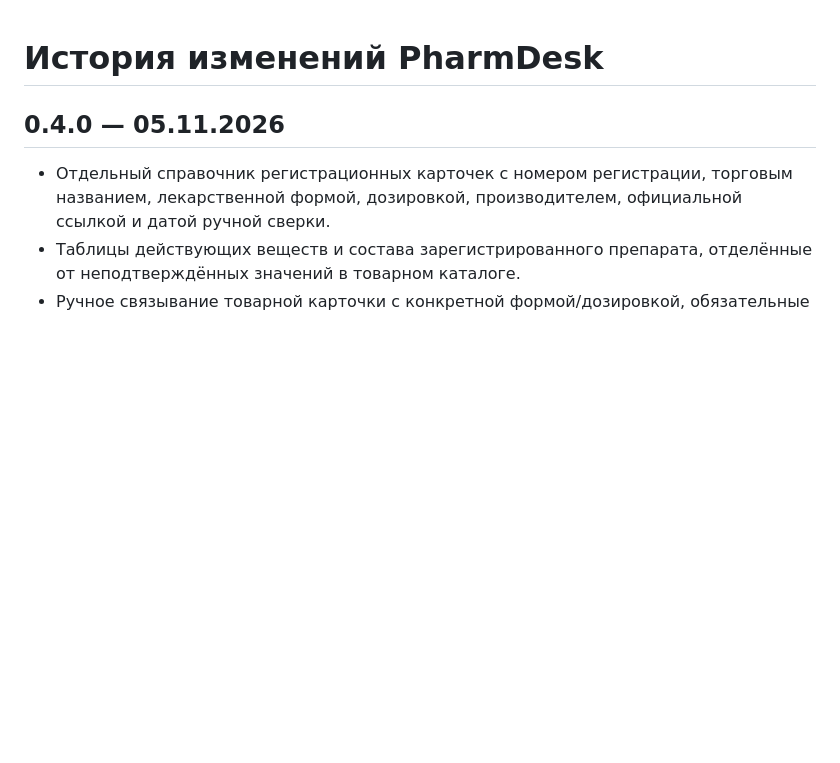
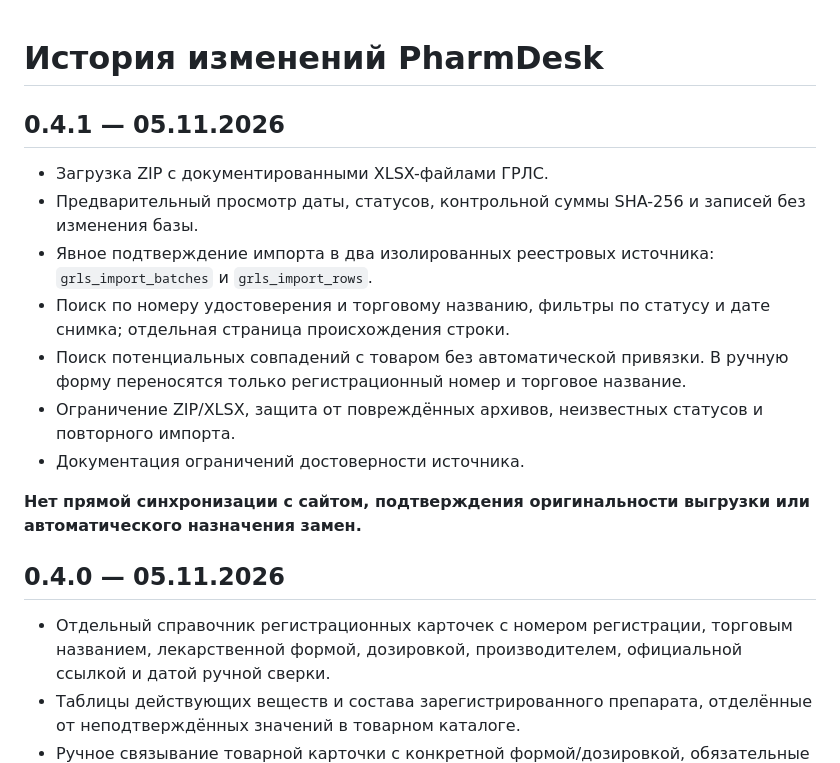
Before and after one commit to BogdanMaslyuk/PharmDesk, a Markdown page: CHANGELOG.md, the part around the change. Drawn GitHub-style; blank space fills up the shorter version.

Commit message:
Log PharmDesk v0.4.1 GRLS source-data ingestion and safeguards

```diff
--- a/CHANGELOG.md
+++ b/CHANGELOG.md
@@ -1,4 +1,23 @@
 # История изменений PharmDesk
+
+## 0.4.1 — 05.11.2026
+
+- Загрузка ZIP с документированными XLSX-файлами ГРЛС.
+- Предварительный просмотр даты, статусов, контрольной суммы SHA-256
+  и записей без изменения базы.
+- Явное подтверждение импорта в два изолированных реестровых источника:
+  `grls_import_batches` и `grls_import_rows`.
+- Поиск по номеру удостоверения и торговому названию, фильтры
+  по статусу и дате снимка; отдельная страница происхождения строки.
+- Поиск потенциальных совпадений с товаром без автоматической привязки.
+  В ручную форму переносятся только регистрационный номер и торговое название.
+- Ограничение ZIP/XLSX, защита от повреждённых архивов,
+  неизвестных статусов и повторного импорта.
+- Документация ограничений достоверности источника.
+
+**Нет прямой синхронизации с сайтом, подтверждения оригинальности
+выгрузки или автоматического назначения замен.**
+
 
 ## 0.4.0 — 05.11.2026
 
```
